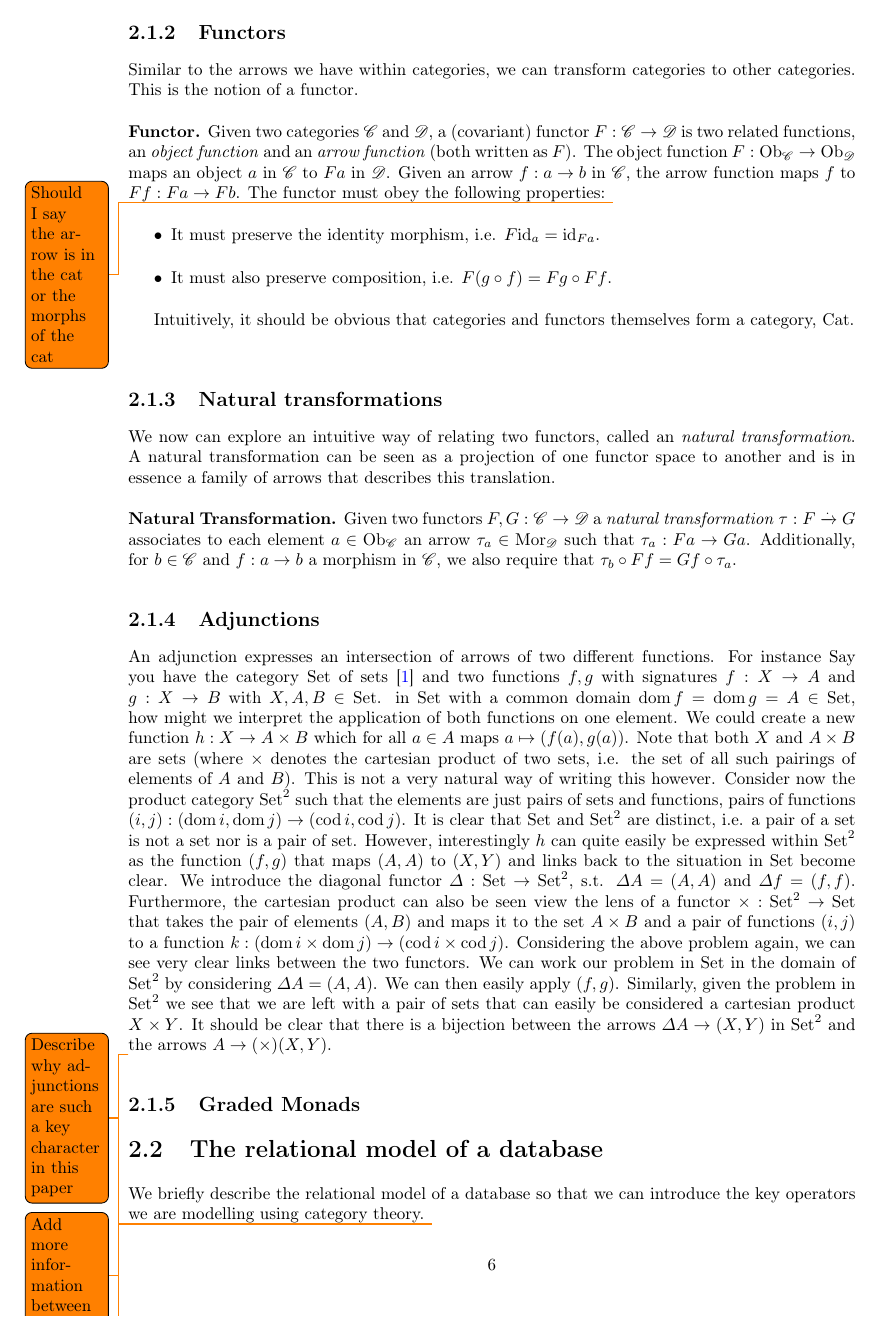
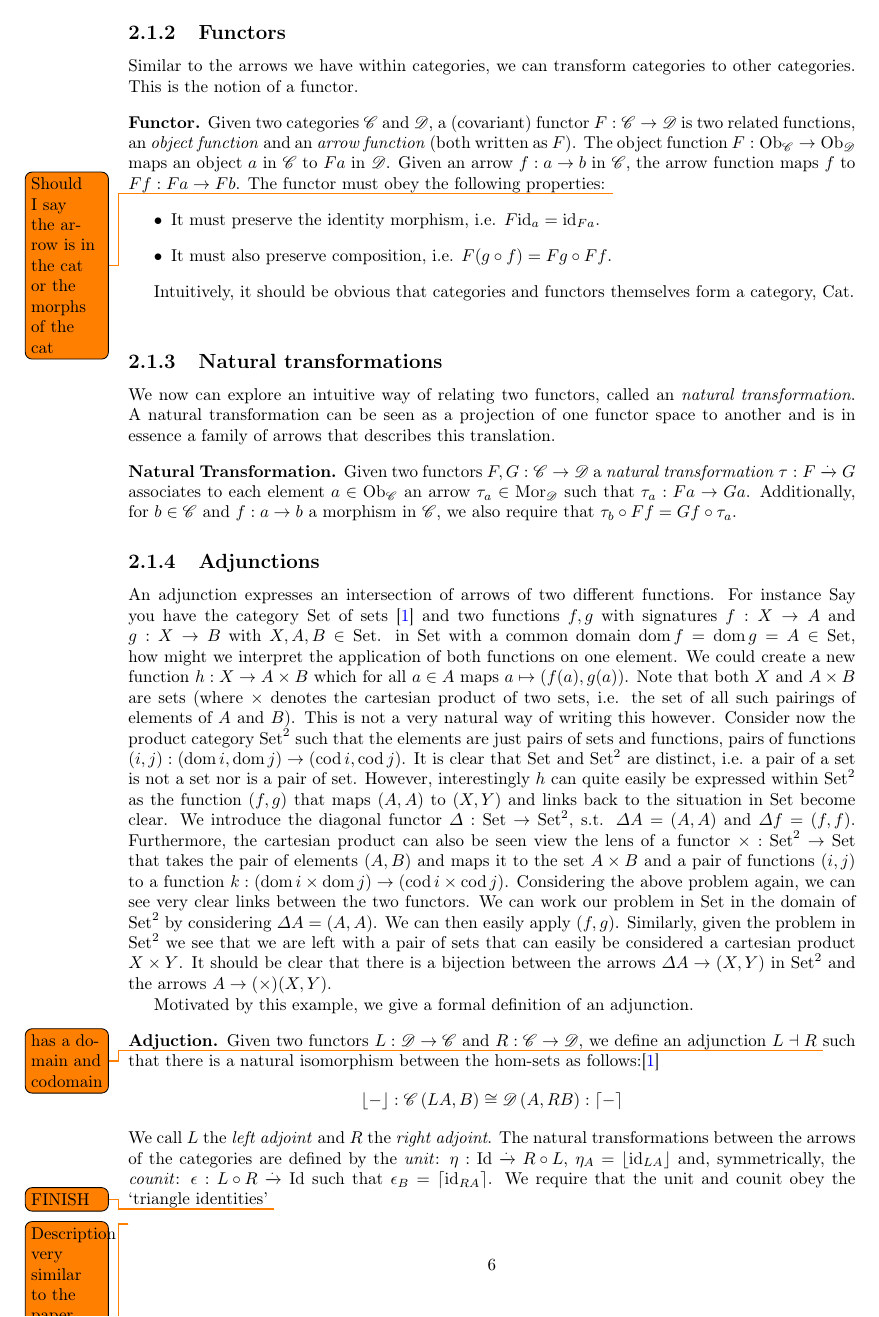
Before and after one commit to MatBon01/joinbench, a LaTeX thesis (report/interim.tex, which reads report/background/categorytheory.tex, report/background/utils.sty): page 7 of 19. Compiled offline with pdfLaTeX.

Commit message:
Start definition of an adjunction

```diff
--- a/report/background/categorytheory.tex
+++ b/report/background/categorytheory.tex
@@ -42,6 +42,29 @@ An adjunction expresses an intersection of arrows of two different functions. Fo
 in \commoncatname{Set} with a common domain $\domain{f} = \domain{g} = \obj{A} \in \commoncatname{Set}$, how might we interpret the application of both functions on one element. We could create a new function \explicitmorph{h}{X}{A \times B} which for all $a \in \obj{A}$ maps $a \mapsto (\morph{f}(a), \morph{g}(a))$. Note that both \obj{X} and $\obj{A} \times \obj{B}$ are sets (where $\times$ denotes the cartesian product of two sets, i.e. the set of all such pairings of elements of \obj{A} and \obj{B}). This is not a very natural way of writing this however. Consider now the product category $\commoncatname{Set}^2$ such that the elements are just pairs of sets and functions, pairs of functions $(\morph{i}, \morph{j}): (\domain{i}, \domain{j}) \to (\codomain{i}, \codomain{j})$. It is clear that \commoncatname{Set} and $\commoncatname{Set}^2$ are distinct, i.e. a pair of a set is not a set nor is a pair of set. However, interestingly $h$ can quite easily be expressed within $\commoncatname{Set}^2$ as the function $(f, g)$ that maps $(\obj{A}, \obj{A})$ to $(\obj{X}, \obj{Y})$ and links back to the situation in $\commoncatname{Set}$ become clear. We introduce the diagonal functor $\functor{\Delta}: \commoncatname{Set} \to \commoncatname{Set}^2$, s.t. $\functorobj{\Delta}{A} = (\obj{A}, \obj{A})$ and $\functormorph{\Delta}{f} = (\morph{f}, \morph{f})$. Furthermore, the cartesian product can also be seen view the lens of a functor $\functor{\times}: \commoncatname{Set}^2 \to \commoncatname{Set}$ that takes the pair of elements $(\obj{A}, \obj{B})$ and maps it to the set $\obj{A} \times \obj{B}$ and a pair of functions $(\morph{i}, \morph{j})$ to a function $k: \left(\domain{i} \times \domain{j}\right) \to \left(\codomain{i} \times \codomain{j}\right)$.
 Considering the above problem again, we can see very clear links between the two functors. We can work our problem in \commoncatname{Set} in the domain of $\commoncatname{Set}^2$ by considering $\functorobj{\Delta}{A} = (\obj{A}, \obj{A})$. We can then easily apply $(\morph{f}, \morph{g})$. Similarly, given the problem in $\commoncatname{Set}^2$ we see that we are left with a pair of sets that can easily be considered a cartesian product $\obj{X} \times \obj{Y}$. It should be clear that there is a bijection between the arrows $\functorobj{\Delta}{A} \to (\obj{X}, \obj{Y})$ in $\commoncatname{Set}^2$ and the arrows $\obj{A} \to \functorobj{(\times)}{(X, Y)}$.
 
+\theoremstyle{definition}\newtheorem*{adjunctiondef}{Adjuction}
+Motivated by this example, we give a formal definition of an adjunction.
+\begin{adjunctiondef}
+    Given two functors $\functor{L}: \cat{D} \to \cat{C}$ and $\functor{R}:
+    \cat{C} \to \cat{D}$, we define an adjunction $\adunction{L}{R}$ \todo{has a
+    domain and codomain} such that there is a natural isomorphism between the
+    hom-sets as follows:\cite{RelationalAlgebraByWayOfAdjunctions}
+    \[
+        \lfloor - \rfloor: \homset{C}{\functorobj{L}{A}}{B} \cong
+        \homset{D}{A}{\functorobj{R}{B}} :\lceil - \rceil
+    \]
+    We call \functor{L} the \emph{left adjoint} and \functor{R} the \emph{right
+    adjoint}.
+    The natural transformations between the arrows of the categories are defined
+    by the \emph{unit}: \explicitnattrans{\eta}{\mathrm{Id}}{R \circ L}, $\nattransapply{\eta}{A} =
+    \lfloor \id{\functorobj{L}{A}} \rfloor$ and, symmetrically, the
+    \emph{counit}:
+    $\explicitnattrans{\epsilon}{L \circ R}{\mathrm{Id}}$ such that
+    $\nattransapply{\epsilon}{B} = \lceil \id{\functorobj{R}{A}} \rceil$. We
+    require that the unit and counit obey the `triangle identities' \todo{FINISH}
+\end{adjunctiondef}
+\todo{Description very similar to the paper so make sure it is not plagiaris}
+
 \todo{Describe why adjunctions are such a key character in this paper}
 \todo{Add more information between here}
 \subsection{Graded Monads}\label{sec:gradedmonads}
--- a/report/background/utils.sty
+++ b/report/background/utils.sty
@@ -9,6 +9,8 @@
 \newcommand{\domain}[1]{\ensuremath{\mathrm{dom}\,\morph{#1}}}
 \newcommand{\codomain}[1]{\ensuremath{\mathrm{cod}\,\morph{#1}}} % codomain of a category
 \newcommand{\id}[1]{\ensuremath{\mathrm{id}_{\obj{#1}}}} % id arrow in a category
+\newcommand{\homset}[3]{\ensuremath{\cat{#1}\left(#2, #3\right)}} % note that
+% the objects in the homset are not wrapped and must be done manually
 \newcommand{\commoncatname}[1]{\ensuremath{\mathrm{#1}}}
 \newcommand{\functor}[1]{\ensuremath{\mathnormal{#1}}} % a functor
 \newcommand{\functorobj}[2]{\ensuremath{\functor{#1} \obj{#2}}} % a functor applied to an object
@@ -16,6 +18,7 @@
 \newcommand{\nattrans}[1]{\ensuremath{#1}} % natural transformation
 \newcommand{\explicitnattrans}[3]{\ensuremath{\nattrans{#1}: \functor{#2} \xrightarrow{.} \functor{#3}}}
 \newcommand{\nattransapply}[2]{\ensuremath{\nattrans{#1}_{#2}}} % application of a natural transformation
+\newcommand{\adunction}[2]{\ensuremath{\functor{#1} \dashv \functor{#2}}}
 
 % Pointed set
 \newcommand{\pset}[2]{\ensuremath{\left(#1,\,#2\right)}}
```
